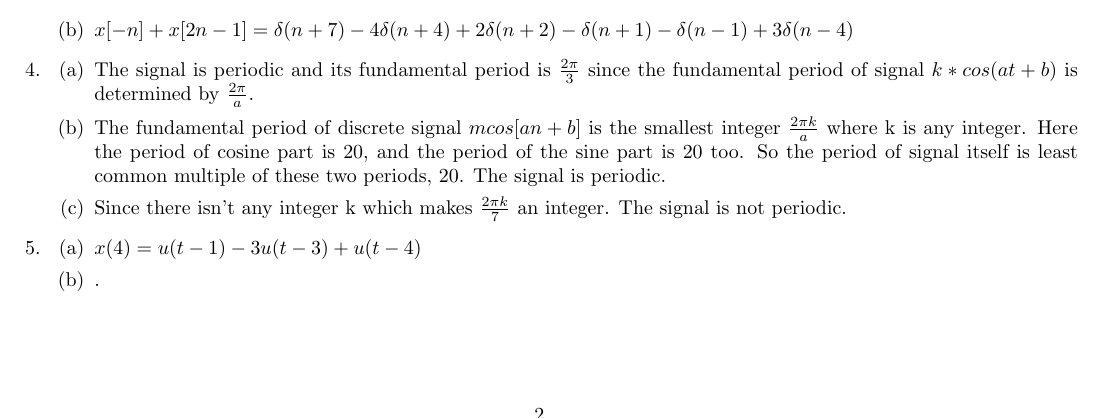
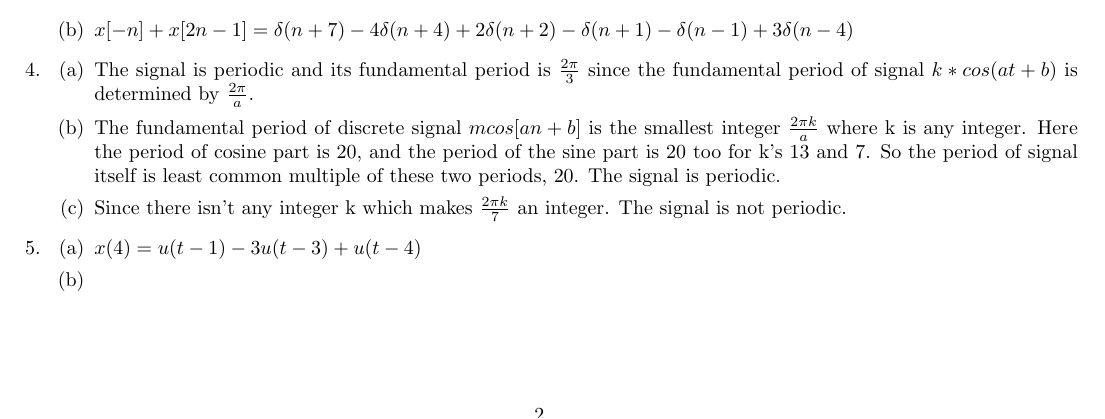
Before and after one commit to taylanisleyici/METUCEng-Homeworks-Semestr-3.2, a LaTeX problem sheet (CENG384/hw1/hw1.tex): part of page 2 of 9, cut so that both start at the same text. Compiled offline with pdfLaTeX.

Commit message:
Add further info for q4.

```diff
--- a/CENG384/hw1/hw1.tex
+++ b/CENG384/hw1/hw1.tex
@@ -146,7 +146,7 @@ Homework 1}
           \begin{enumerate}
               \item The signal is periodic and its fundamental period is $\frac{2 \pi}{3}$ since the fundamental
                     period of signal $k*cos(at+b)$ is determined by $\frac{2 \pi}{a}$.
-              \item The fundamental period of discrete signal $mcos[an+b]$ is the smallest integer $\frac{2\pi k }{a}$ where k is any integer. Here the period of cosine part is 20, and the period of the sine part is 20 too. So the period of signal itself is least common multiple of these two periods, 20. The signal is periodic.
+              \item The fundamental period of discrete signal $mcos[an+b]$ is the smallest integer $\frac{2\pi k }{a}$ where k is any integer. Here the period of cosine part is 20, and the period of the sine part is 20 too for k's 13 and 7. So the period of signal itself is least common multiple of these two periods, 20. The signal is periodic.
               \item Since there isn't any integer k which makes $\frac{2\pi k}{7}$ an integer. The signal is not periodic.
           \end{enumerate}
 
```
Also changed, not shown: CENG384/hw1/hw1.pdf, CENG384/hw1/hw1.tex (4 more changed lines), 3 other files.
